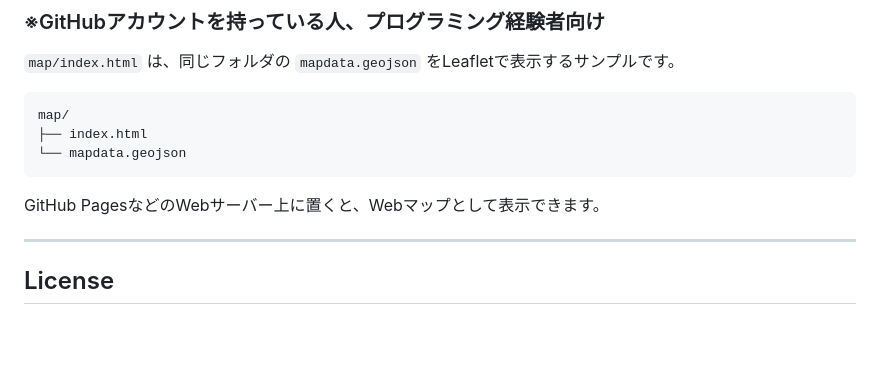
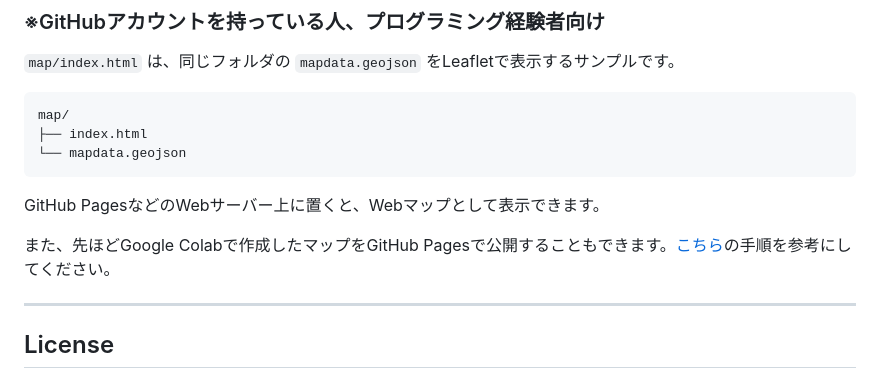
Before and after one commit to crispytaffy/digitech2026, a Markdown page: README.md, the part around the change. Drawn GitHub-style; blank space fills up the shorter version.

Commit message:
Update a file

```diff
--- a/README.md
+++ b/README.md
@@ -159,6 +159,8 @@ map/
 
 GitHub PagesなどのWebサーバー上に置くと、Webマップとして表示できます。
 
+また、先ほどGoogle Colabで作成したマップをGitHub Pagesで公開することもできます。[こちら](BROWSE_COLAB_MAP.md)の手順を参考にしてください。
+
 ---
 
 ## License
```
